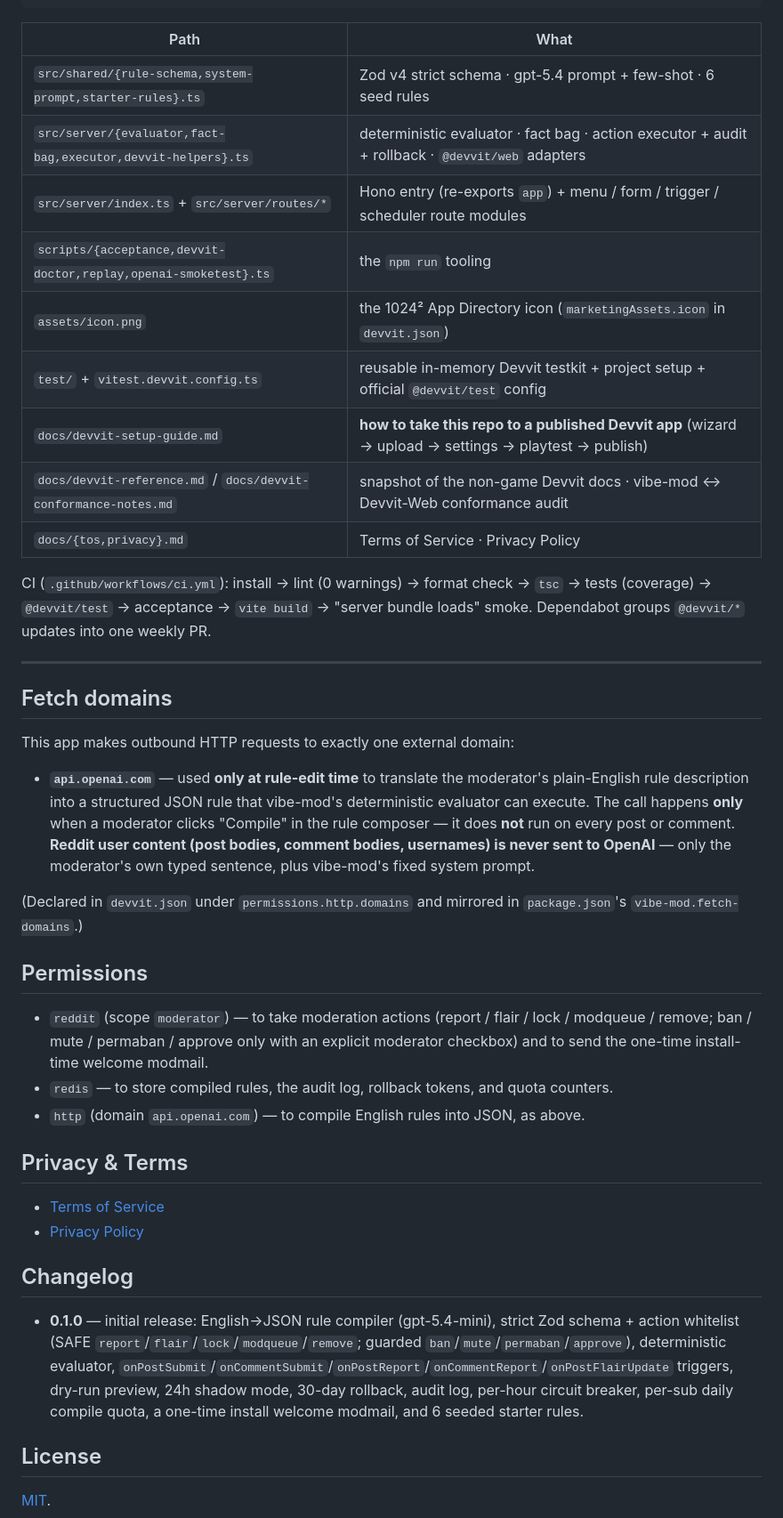
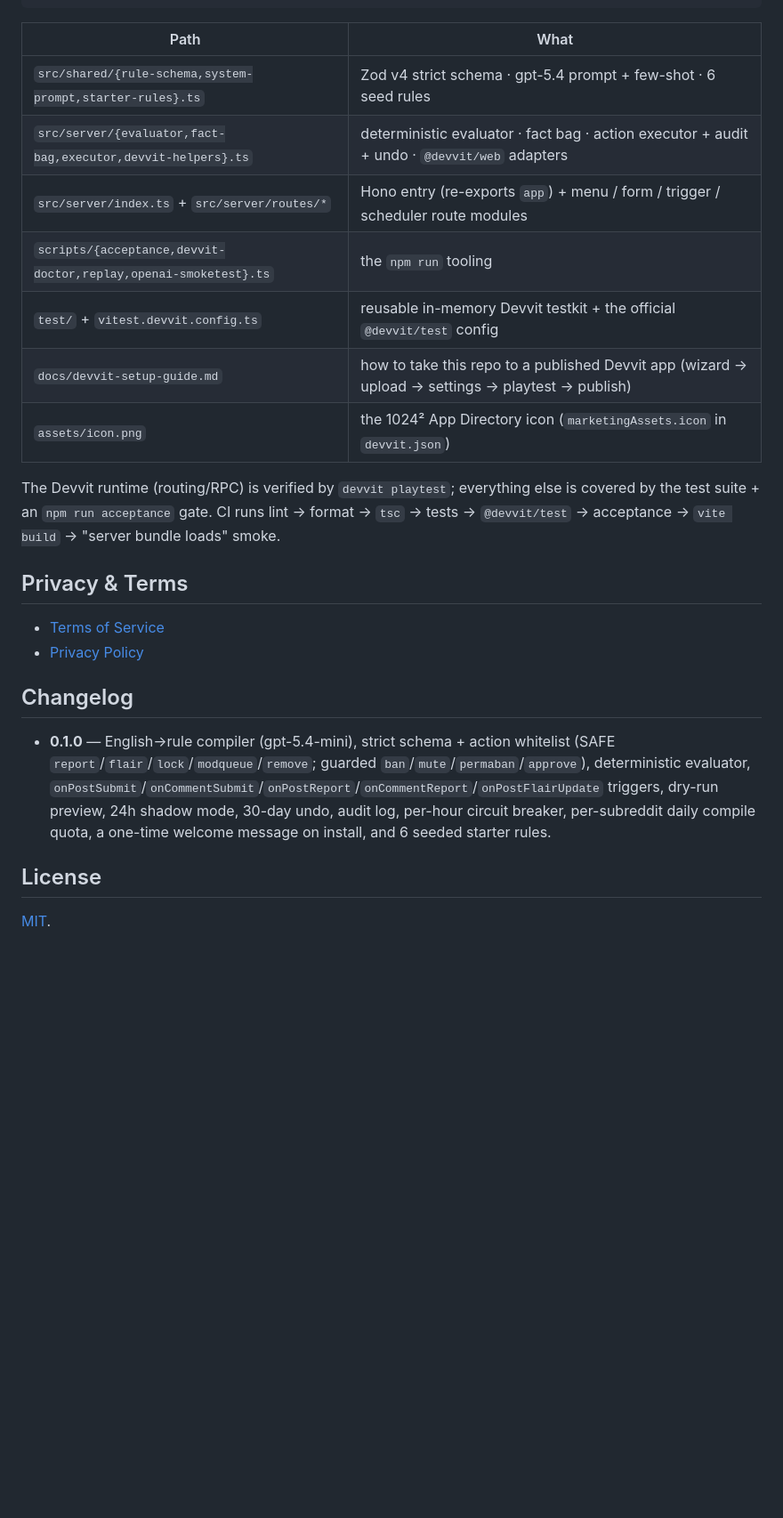
Before and after one commit to Two-Weeks-Team/vibe-mod, a Markdown page: README.md, the part around one of its changes. Shown at 89% size. GitHub-like rendering; folded sections open; blank space fills up the shorter version.

````diff
--- a/README.md
+++ b/README.md
@@ -177,43 +147,20 @@ npm run dev            # = devvit playtest (needs `devvit login` + `devvit uploa
 ```
 
 | Path | What |
-|---|---|
+| --- | --- |
 | `src/shared/{rule-schema,system-prompt,starter-rules}.ts` | Zod v4 strict schema · gpt-5.4 prompt + few-shot · 6 seed rules |
-| `src/server/{evaluator,fact-bag,executor,devvit-helpers}.ts` | deterministic evaluator · fact bag · action executor + audit + rollback · `@devvit/web` adapters |
+| `src/server/{evaluator,fact-bag,executor,devvit-helpers}.ts` | deterministic evaluator · fact bag · action executor + audit + undo · `@devvit/web` adapters |
 | `src/server/index.ts` + `src/server/routes/*` | Hono entry (re-exports `app`) + menu / form / trigger / scheduler route modules |
 | `scripts/{acceptance,devvit-doctor,replay,openai-smoketest}.ts` | the `npm run` tooling |
+| `test/` + `vitest.devvit.config.ts` | reusable in-memory Devvit testkit + the official `@devvit/test` config |
+| `docs/devvit-setup-guide.md` | how to take this repo to a published Devvit app (wizard → upload → settings → playtest → publish) |
 | `assets/icon.png` | the 1024² App Directory icon (`marketingAssets.icon` in `devvit.json`) |
-| `test/` + `vitest.devvit.config.ts` | reusable in-memory Devvit testkit + project setup + official `@devvit/test` config |
-| `docs/devvit-setup-guide.md` | **how to take this repo to a published Devvit app** (wizard → upload → settings → playtest → publish) |
-| `docs/devvit-reference.md` / `docs/devvit-conformance-notes.md` | snapshot of the non-game Devvit docs · vibe-mod ↔ Devvit-Web conformance audit |
-| `docs/{tos,privacy}.md` | Terms of Service · Privacy Policy |
 
-CI (`.github/workflows/ci.yml`): install → lint (0 warnings) → format check → `tsc` → tests (coverage)
-→ `@devvit/test` → acceptance → `vite build` → "server bundle loads" smoke. Dependabot groups `@devvit/*`
-updates into one weekly PR.
+The Devvit runtime (routing/RPC) is verified by `devvit playtest`; everything else is covered by the test
+suite + an `npm run acceptance` gate. CI runs lint → format → `tsc` → tests → `@devvit/test` → acceptance →
+`vite build` → "server bundle loads" smoke.
 
----
-
-## Fetch domains
-
-This app makes outbound HTTP requests to exactly one external domain:
-
-- **`api.openai.com`** — used **only at rule-edit time** to translate the moderator's plain-English rule
-  description into a structured JSON rule that vibe-mod's deterministic evaluator can execute. The call
-  happens **only** when a moderator clicks "Compile" in the rule composer — it does **not** run on every
-  post or comment. **Reddit user content (post bodies, comment bodies, usernames) is never sent to
-  OpenAI** — only the moderator's own typed sentence, plus vibe-mod's fixed system prompt.
-
-(Declared in `devvit.json` under `permissions.http.domains` and mirrored in `package.json`'s
-`vibe-mod.fetch-domains`.)
-
-## Permissions
-
-- `reddit` (scope `moderator`) — to take moderation actions (report / flair / lock / modqueue / remove;
-  ban / mute / permaban / approve only with an explicit moderator checkbox) and to send the one-time
-  install-time welcome modmail.
-- `redis` — to store compiled rules, the audit log, rollback tokens, and quota counters.
-- `http` (domain `api.openai.com`) — to compile English rules into JSON, as above.
+</details>
 
 ## Privacy & Terms
 
@@ -222,11 +169,11 @@ This app makes outbound HTTP requests to exactly one external domain:
 
 ## Changelog
 
-- **0.1.0** — initial release: English→JSON rule compiler (gpt-5.4-mini), strict Zod schema + action
-  whitelist (SAFE `report`/`flair`/`lock`/`modqueue`/`remove`; guarded `ban`/`mute`/`permaban`/`approve`),
-  deterministic evaluator, `onPostSubmit`/`onCommentSubmit`/`onPostReport`/`onCommentReport`/`onPostFlairUpdate`
-  triggers, dry-run preview, 24h shadow mode, 30-day rollback, audit log, per-hour circuit breaker, per-sub
-  daily compile quota, a one-time install welcome modmail, and 6 seeded starter rules.
+- **0.1.0** — English→rule compiler (gpt-5.4-mini), strict schema + action whitelist (SAFE
+  `report`/`flair`/`lock`/`modqueue`/`remove`; guarded `ban`/`mute`/`permaban`/`approve`), deterministic
+  evaluator, `onPostSubmit`/`onCommentSubmit`/`onPostReport`/`onCommentReport`/`onPostFlairUpdate` triggers,
+  dry-run preview, 24h shadow mode, 30-day undo, audit log, per-hour circuit breaker, per-subreddit daily
+  compile quota, a one-time welcome message on install, and 6 seeded starter rules.
 
 ## License
 
````
Also changed, not shown: other parts of README.md (+88 -118 lines).
